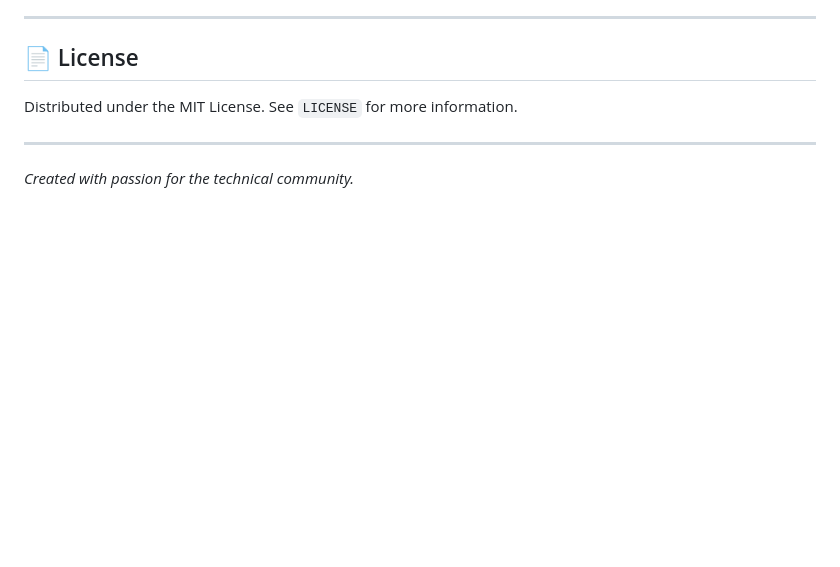
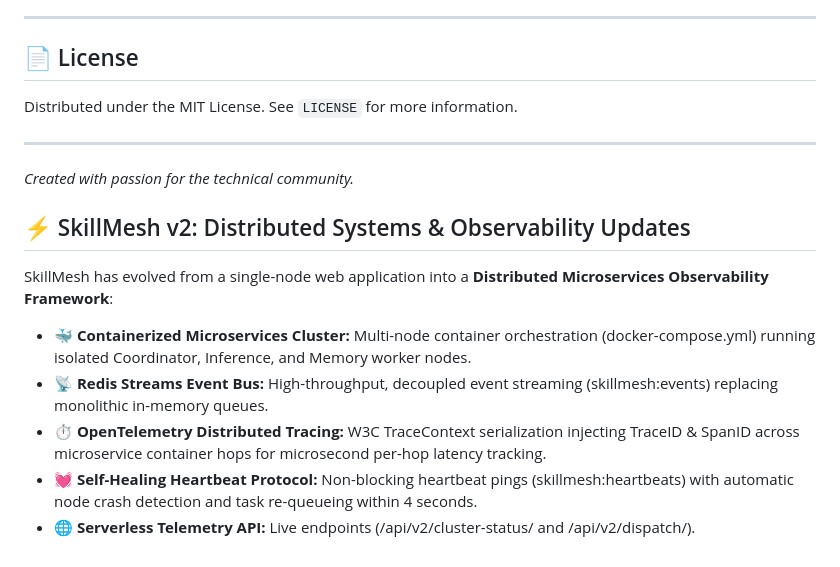
Before and after one commit to Tamore/SkillMesh, a Markdown page: README.md, the part around the change. GitHub-like rendering; blank space fills up the shorter version.

Commit message:
docs(readme): Append SkillMesh v2 Distributed Systems & Observability section

```diff
--- a/README.md
+++ b/README.md
@@ -128,3 +128,14 @@ Distributed under the MIT License. See `LICENSE` for more information.
 
 ---
 *Created with passion for the technical community.*
+
+
+## ⚡ SkillMesh v2: Distributed Systems & Observability Updates
+
+SkillMesh has evolved from a single-node web application into a **Distributed Microservices Observability Framework**:
+
+- **🐳 Containerized Microservices Cluster:** Multi-node container orchestration (docker-compose.yml) running isolated Coordinator, Inference, and Memory worker nodes.
+- **📡 Redis Streams Event Bus:** High-throughput, decoupled event streaming (skillmesh:events) replacing monolithic in-memory queues.
+- **⏱️ OpenTelemetry Distributed Tracing:** W3C TraceContext serialization injecting TraceID & SpanID across microservice container hops for microsecond per-hop latency tracking.
+- **💓 Self-Healing Heartbeat Protocol:** Non-blocking heartbeat pings (skillmesh:heartbeats) with automatic node crash detection and task re-queueing within 4 seconds.
+- **🌐 Serverless Telemetry API:** Live endpoints (/api/v2/cluster-status/ and /api/v2/dispatch/).
```
